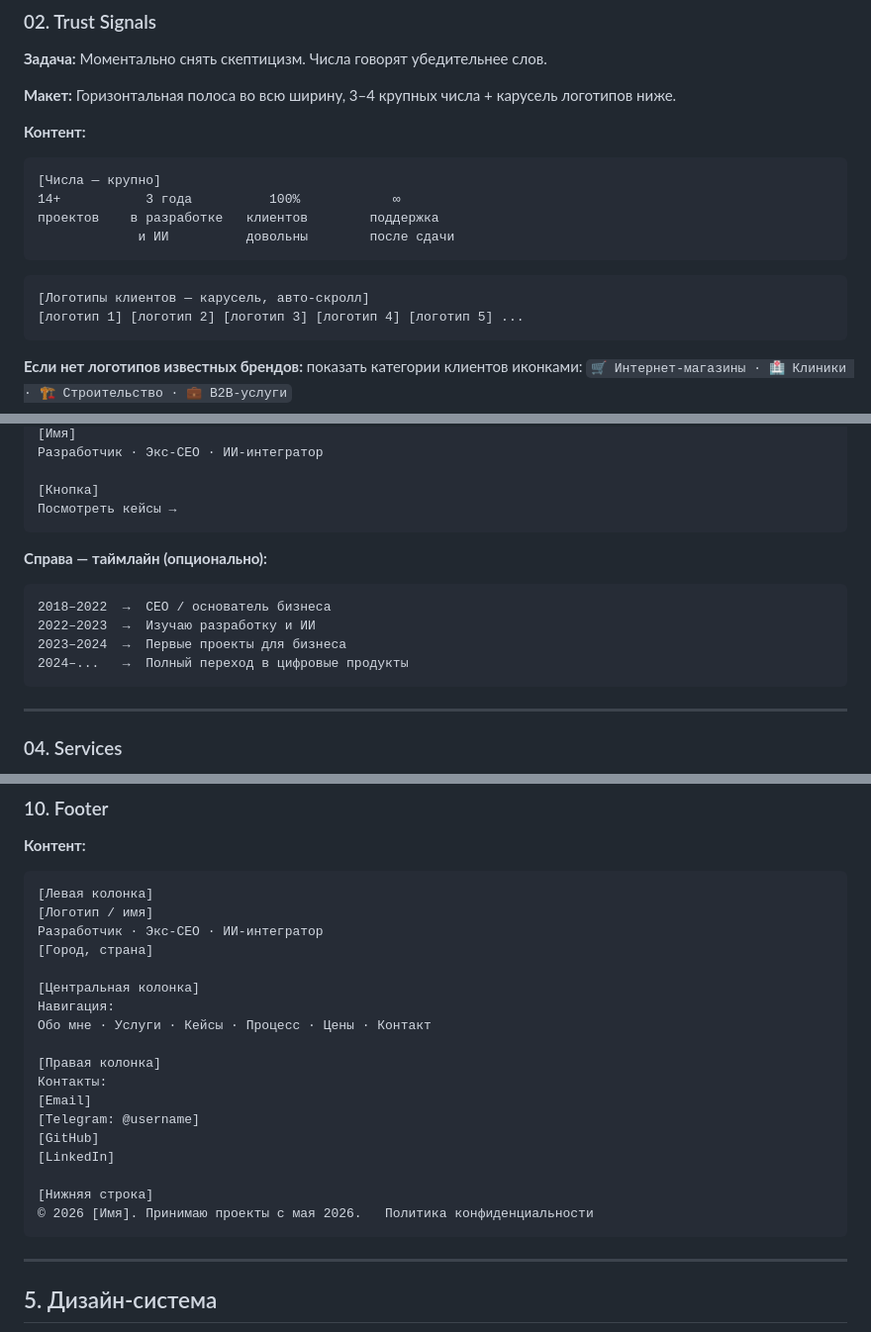
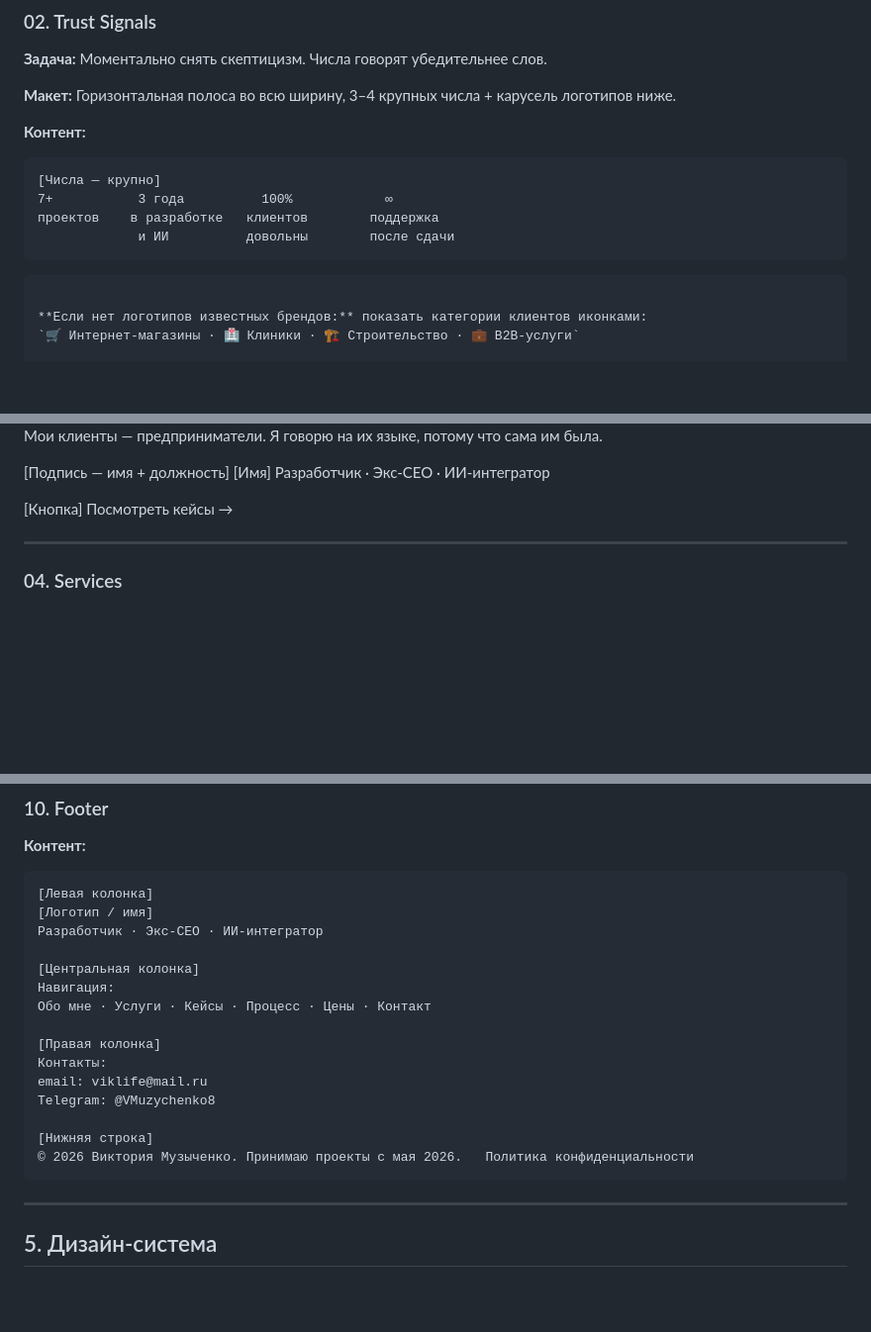
Before and after one commit to viklifevm/my-landing, a Markdown page: brief.md, 3 parts joined by grey strips. Shown at 99% size. GitHub-like rendering; blank space fills up the shorter version.

Commit message:
Update brief.md: adjust stats and content
Updated project count to 7+, corrected contact method reference,
and refined Hero section content.

Co-Authored-By: Claude Sonnet 4.6 <noreply@anthropic.com>

````diff
--- a/brief.md
+++ b/brief.md
@@ -183,14 +183,11 @@
 
 ```
 [Числа — крупно]
-14+           3 года          100%            ∞
+7+           3 года          100%            ∞
 проектов    в разработке   клиентов        поддержка
              и ИИ          довольны        после сдачи
 ```
 
-```
-[Логотипы клиентов — карусель, авто-скролл]
-[логотип 1] [логотип 2] [логотип 3] [логотип 4] [логотип 5] ...
 ```
 
 **Если нет логотипов известных брендов:** показать категории клиентов иконками:
@@ -238,15 +235,6 @@
 
 [Кнопка]
 Посмотреть кейсы →
-```
-
-**Справа — таймлайн (опционально):**
-```
-2018–2022  →  CEO / основатель бизнеса
-2022–2023  →  Изучаю разработку и ИИ
-2023–2024  →  Первые проекты для бизнеса
-2024–...   →  Полный переход в цифровые продукты
-```
 
 ---
 
@@ -560,7 +542,6 @@ OpenAI API · Telegram · Google Sheets
 [Левая колонка]
 [Логотип / имя]
 Разработчик · Экс-CEO · ИИ-интегратор
-[Город, страна]
 
 [Центральная колонка]
 Навигация:
@@ -568,13 +549,11 @@ OpenAI API · Telegram · Google Sheets
 
 [Правая колонка]
 Контакты:
-[Email]
-[Telegram: @username]
-[GitHub]
-[LinkedIn]
+email: viklife@mail.ru
+Telegram: @VMuzychenko8
 
 [Нижняя строка]
-© 2026 [Имя]. Принимаю проекты с мая 2026.   Политика конфиденциальности
+© 2026 Виктория Музыченко. Принимаю проекты с мая 2026.   Политика конфиденциальности
 ```
 
 ---
````
Also changed, not shown: other parts of brief.md (+8 -14 lines).
